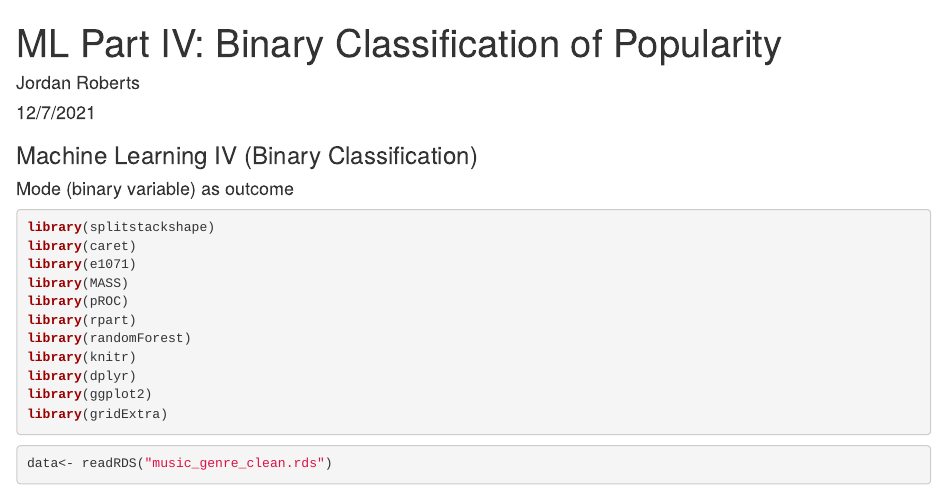
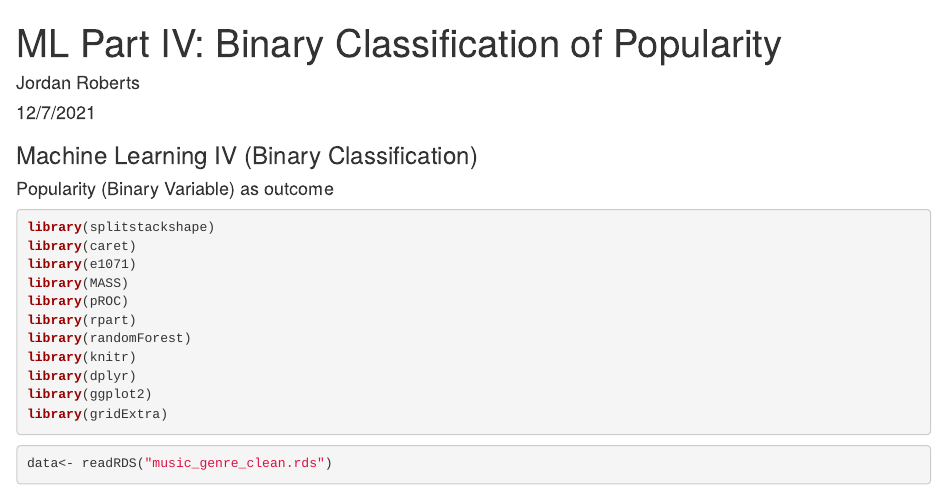
Before and after one commit to QingruXu44004/BST260-Final-Project, an R Markdown document (ML_PartIV_Popularity_Classification.Rmd): the page in a window 1100 px wide, from its top. The pictures show the output file ML_PartIV_Popularity_Classification.html that the author committed with the source, opened offline.

Commit message:
Part IV update

````diff
--- a/ML_PartIV_Popularity_Classification.Rmd
+++ b/ML_PartIV_Popularity_Classification.Rmd
@@ -10,7 +10,7 @@ knitr::opts_chunk$set(warning = FALSE, message = FALSE)
 ```
 
 ### Machine Learning IV (Binary Classification)
-#### Mode (binary variable) as outcome
+#### Popularity (Binary Variable) as outcome
 
 ```{r}
 library(splitstackshape)
````
Also changed, not shown: ML_PartIV_Popularity_Classification.html.
